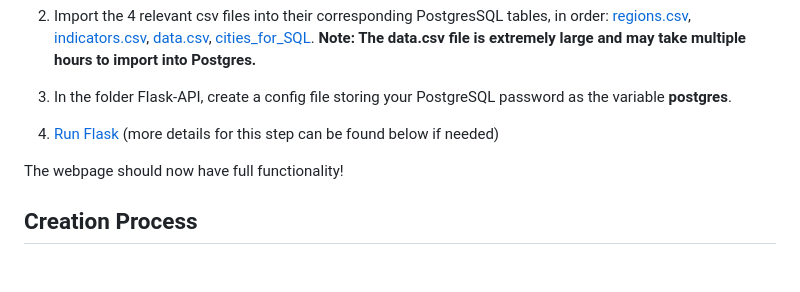
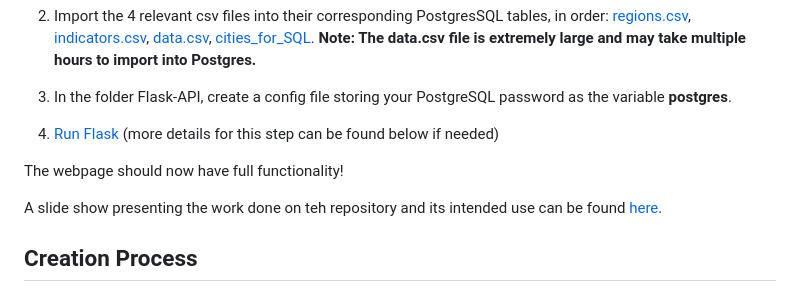
Before and after one commit to laxleary/Zillow-Data-Exploration, a Markdown page: README.md, the part around the change. Drawn GitHub-style; blank space fills up the shorter version.

```diff
--- a/README.md
+++ b/README.md
@@ -39,6 +39,8 @@ In order to view the full functionality of the webpage, you will need to first f
 4. [Run Flask](Flask-API/app.py) (more details for this step can be found below if needed)
 
 The webpage should now have full functionality!
+
+A slide show presenting the work done on teh repository and its intended use can be found [here](https://docs.google.com/presentation/d/1Zi1szDj21tAhBGQp1SkIZv0P69IcVQ6u0K2kJKclElw/edit#slide=id.g28a22248245_12_8).
 
 
 ## Creation Process
```
